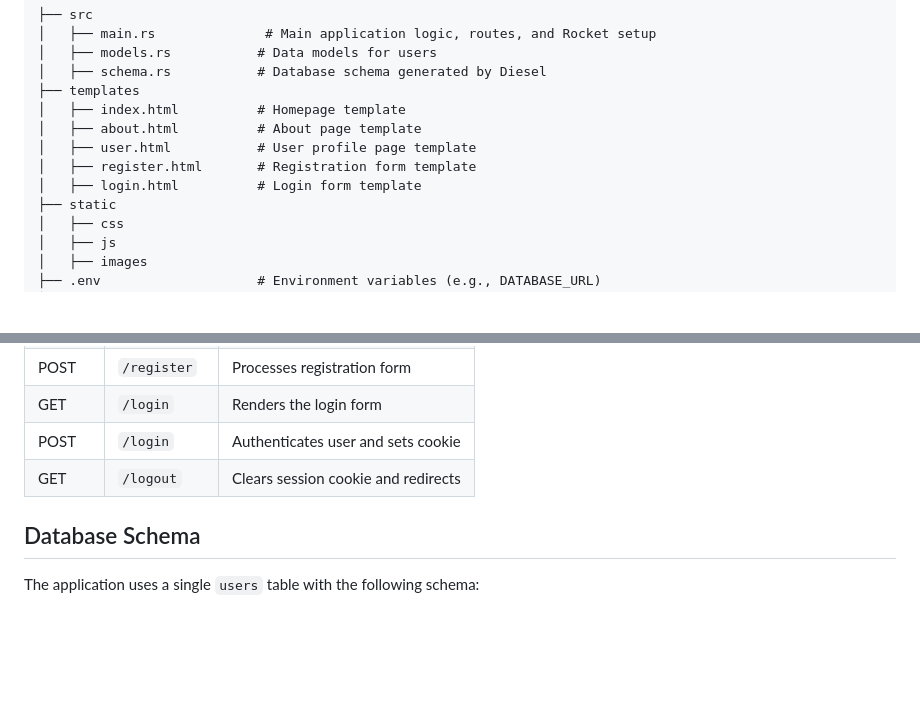
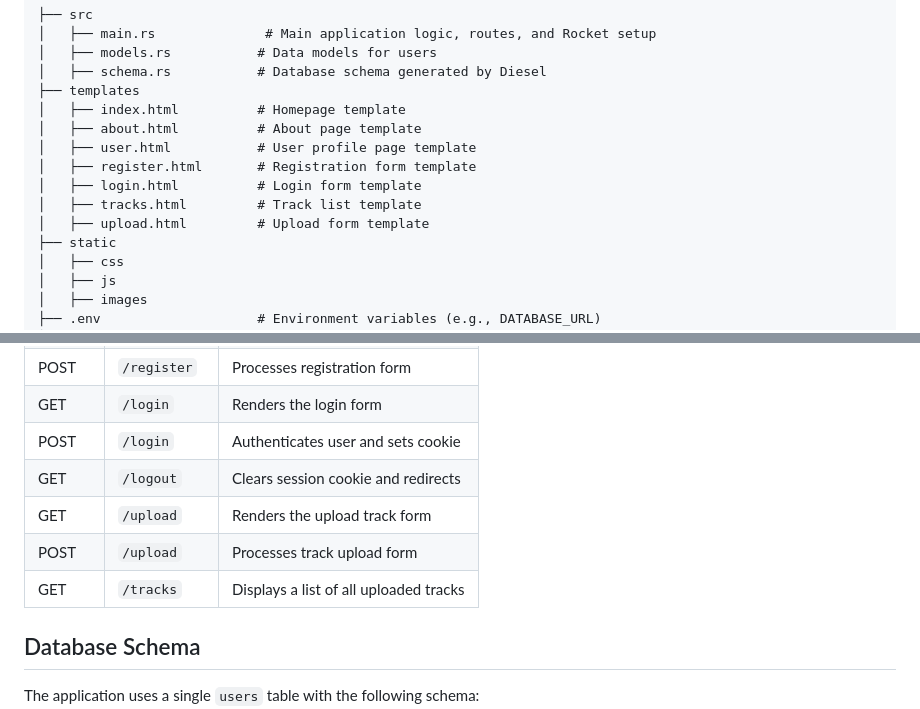
Before and after one commit to ovezthaking/Fresh4Life, a Markdown page: README.md, 2 parts joined by grey strips. Drawn GitHub-style; blank space fills up the shorter version.

```diff
--- a/README.md
+++ b/README.md
@@ -37,6 +37,8 @@ The app includes the following features:
 │   ├── user.html           # User profile page template
 │   ├── register.html       # Registration form template
 │   ├── login.html          # Login form template
+│   ├── tracks.html         # Track list template
+│   ├── upload.html         # Upload form template
 ├── static
 │   ├── css
 │   ├── js
@@ -109,6 +111,9 @@ The app includes the following features:
 | GET    | `/login`          | Renders the login form               |
 | POST   | `/login`          | Authenticates user and sets cookie   |
 | GET    | `/logout`         | Clears session cookie and redirects  |
+| GET    | `/upload`         | Renders the upload track form        |
+| POST   | `/upload`         | Processes track upload form          |
+| GET    | `/tracks`         | Displays a list of all uploaded tracks |
 
 ## Database Schema
 The application uses a single `users` table with the following schema:
```
